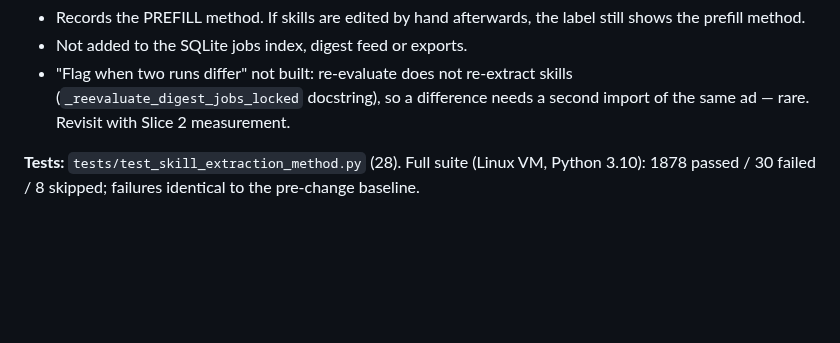
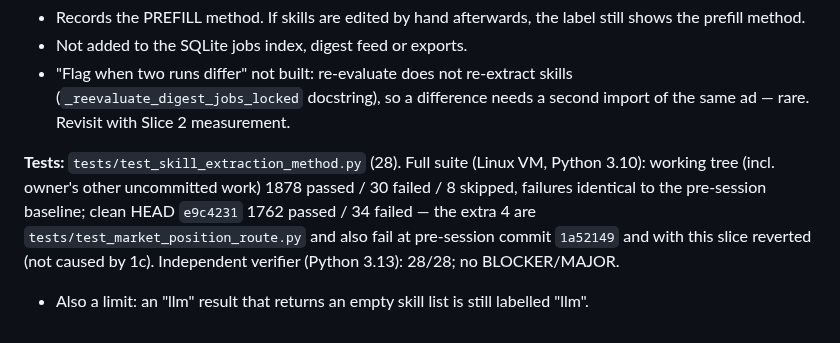
Before and after one commit to SmartLHA/job-seeking-tool, a Markdown page: docs/tasks/2026-10-19-scoring-consistency-slice1.md, the part around the change. GitHub-like rendering; blank space fills up the shorter version.

Commit message:
docs: slice 1c test evidence and limits
Co-Authored-By: Claude Opus 5.5 <noreply@anthropic.com>
Claude-Session: https://claude.ai/code/session_0125rw2essvvEykEVHaSNRWm

```diff
--- a/docs/tasks/2026-10-19-scoring-consistency-slice1.md
+++ b/docs/tasks/2026-10-19-scoring-consistency-slice1.md
@@ -57,4 +57,5 @@ Full suite (Linux VM, Python 3.10): 1850 passed (after 1b) / 30 failed / 8 skipp
 - Not added to the SQLite jobs index, digest feed or exports.
 - "Flag when two runs differ" not built: re-evaluate does not re-extract skills (`_reevaluate_digest_jobs_locked` docstring), so a difference needs a second import of the same ad — rare. Revisit with Slice 2 measurement.
 
-**Tests:** `tests/test_skill_extraction_method.py` (28). Full suite (Linux VM, Python 3.10): 1878 passed / 30 failed / 8 skipped; failures identical to the pre-change baseline.
+**Tests:** `tests/test_skill_extraction_method.py` (28). Full suite (Linux VM, Python 3.10): working tree (incl. owner's other uncommitted work) 1878 passed / 30 failed / 8 skipped, failures identical to the pre-session baseline; clean HEAD `e9c4231` 1762 passed / 34 failed — the extra 4 are `tests/test_market_position_route.py` and also fail at pre-session commit `1a52149` and with this slice reverted (not caused by 1c). Independent verifier (Python 3.13): 28/28; no BLOCKER/MAJOR.
+- Also a limit: an "llm" result that returns an empty skill list is still labelled "llm".
```
